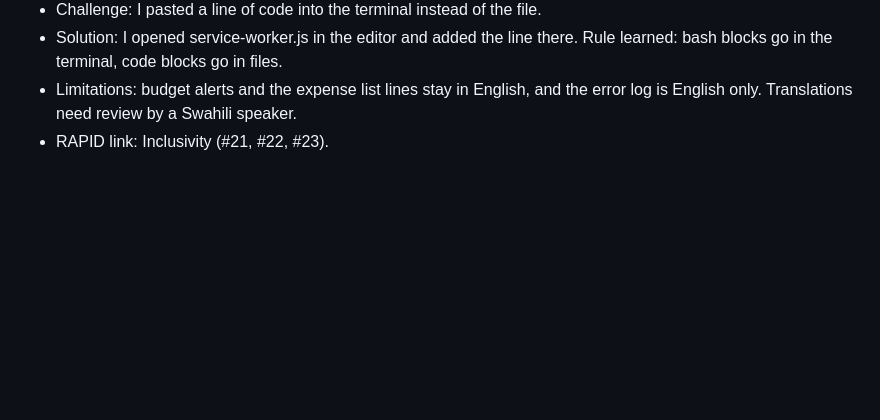
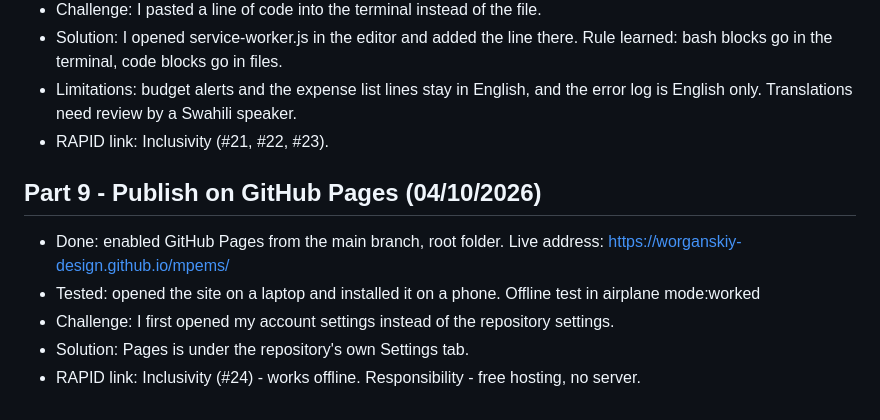
Before and after one commit to worganskiy-design/mpems, a Markdown page: docs/progress-log.md, the part around the change. GitHub-like rendering; blank space fills up the shorter version.

Commit message:
Update progress log for Part 9

```diff
--- a/docs/progress-log.md
+++ b/docs/progress-log.md
@@ -43,3 +43,10 @@ Part 3 - added the Model (localStorage). Challenge: opened the VS Code Debug Con
 - Solution: I opened service-worker.js in the editor and added the line there. Rule learned: bash blocks go in the terminal, code blocks go in files.
 - Limitations: budget alerts and the expense list lines stay in English, and the error log is English only. Translations need review by a Swahili speaker.
 - RAPID link: Inclusivity (#21, #22, #23).
+
+## Part 9 - Publish on GitHub Pages (04/10/2026)
+- Done: enabled GitHub Pages from the main branch, root folder. Live address: https://worganskiy-design.github.io/mpems/
+- Tested: opened the site on a laptop and installed it on a phone. Offline test in airplane mode:worked
+- Challenge: I first opened my account settings instead of the repository settings.
+- Solution: Pages is under the repository's own Settings tab.
+- RAPID link: Inclusivity (#24) - works offline. Responsibility - free hosting, no server.
```
